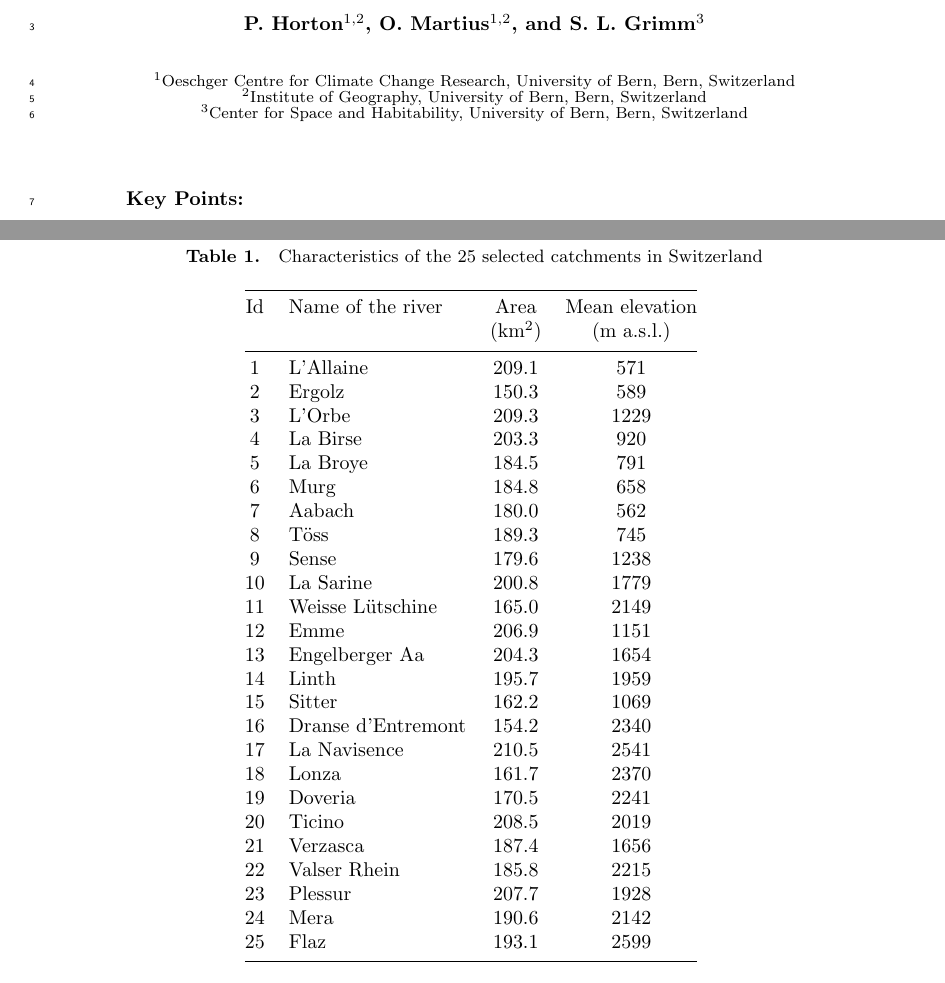
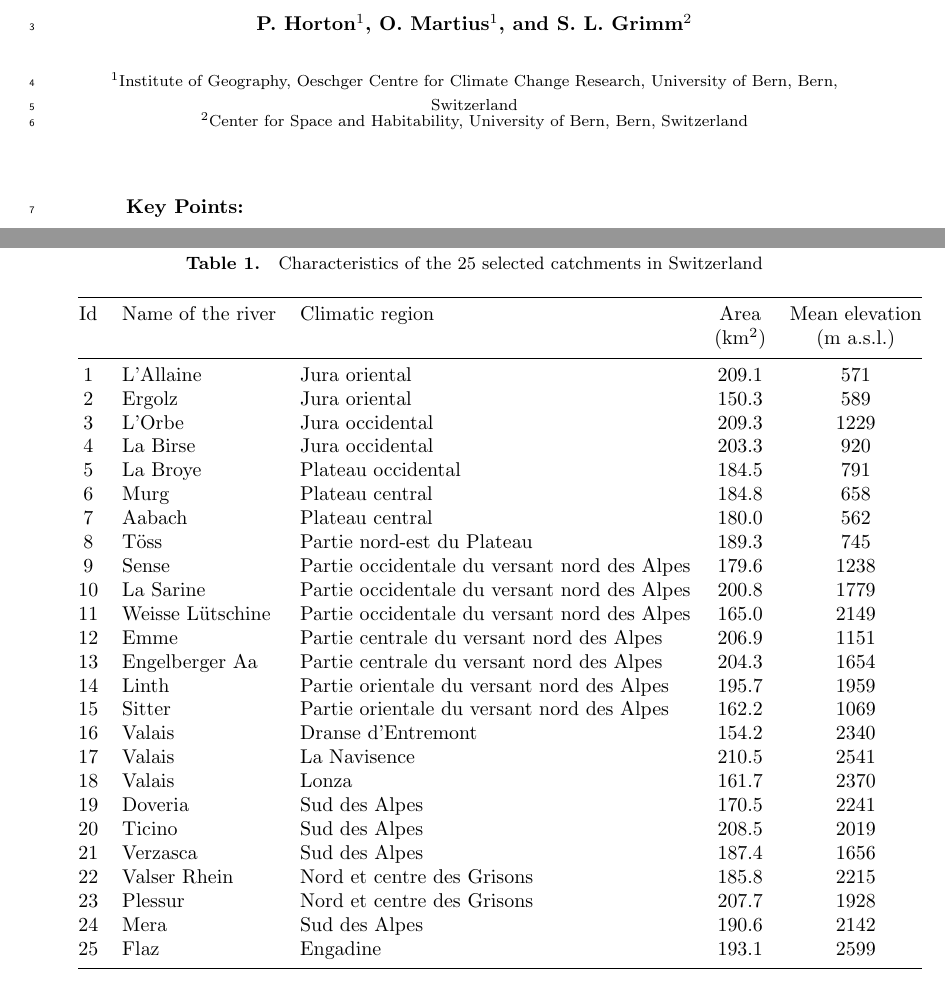
Before and after one commit to pascalhorton/article-ivs-precip-analogs, a LaTeX document (agujournaltemplate.tex): two parts of pages 1 and 4 of 18, joined at a grey line, cut at the place of the change. Compiled offline with pdfLaTeX.

Commit message:
Addition of the climatic regions.

```diff
--- a/agujournaltemplate.tex
+++ b/agujournaltemplate.tex
@@ -102,11 +102,10 @@
 % Example: \authors{A. B. Author\affil{1}\thanks{Current address, Antartica}, B. C. Author\affil{2,3}, and D. E. Author\affil{3,4}\thanks{Also funded by Monsanto.}}
 
 
-\authors{P. Horton\affil{1,2}, O. Martius\affil{1,2}, and S. L. Grimm\affil{3}}
+\authors{P. Horton\affil{1}, O. Martius\affil{1}, and S. L. Grimm\affil{2}}
 
-\affiliation{1}{Oeschger Centre for Climate Change Research, University of Bern, Bern, Switzerland}
-\affiliation{2}{Institute of Geography, University of Bern, Bern, Switzerland}
-\affiliation{3}{Center for Space and Habitability, University of Bern, Bern, Switzerland}
+\affiliation{1}{Institute of Geography, Oeschger Centre for Climate Change Research, University of Bern, Bern, Switzerland}
+\affiliation{2}{Center for Space and Habitability, University of Bern, Bern, Switzerland}
 
 \correspondingauthor{Pascal Horton}{pascal.horton@alumni.epfl.ch}
 
@@ -194,36 +193,36 @@ The precipitation data considered is the RhiresD gridded dataset provided by Met
 \begin{table}
 	\centering
 	\caption{Characteristics of the 25 selected catchments in Switzerland}
-	\begin{tabular}{clcc}
+	\begin{tabular}{cllcc}
 		\hline
-		Id & Name of the river & Area & Mean elevation \\
-		&  & (km$^2$) & (m a.s.l.) \\
+		Id & Name of the river & Climatic region & Area & Mean elevation \\
+		& & & (km$^2$) & (m a.s.l.) \\
 		\hline
-		1 & L'Allaine & 209.1 & 571 \\
-		2 & Ergolz & 150.3 & 589 \\
-		3 & L'Orbe & 209.3 & 1229 \\
-		4 & La Birse & 203.3 & 920 \\
-		5 & La Broye & 184.5 & 791 \\
-		6 & Murg & 184.8 & 658 \\
-		7 & Aabach & 180.0 & 562 \\
-		8 & T\"oss & 189.3 & 745 \\
-		9 & Sense & 179.6 & 1238 \\
-		10 & La Sarine & 200.8 & 1779 \\
-		11 & Weisse L\"utschine & 165.0 & 2149 \\
-		12 & Emme & 206.9 & 1151 \\
-		13 & Engelberger Aa & 204.3 & 1654 \\
-		14 & Linth & 195.7 & 1959 \\
-		15 & Sitter & 162.2 & 1069 \\
-		16 & Dranse d'Entremont & 154.2 & 2340 \\
-		17 & La Navisence & 210.5 & 2541 \\
-		18 & Lonza & 161.7 & 2370 \\
-		19 & Doveria & 170.5 & 2241 \\
-		20 & Ticino & 208.5 & 2019 \\
-		21 & Verzasca & 187.4 & 1656 \\
-		22 & Valser Rhein & 185.8 & 2215 \\
-		23 & Plessur & 207.7 & 1928 \\
-		24 & Mera & 190.6 & 2142 \\
-		25 & Flaz & 193.1 & 2599 \\
+		1 & L'Allaine & Jura oriental & 209.1 & 571 \\
+		2 & Ergolz & Jura oriental & 150.3 & 589 \\
+		3 & L'Orbe & Jura occidental & 209.3 & 1229 \\
+		4 & La Birse & Jura occidental & 203.3 & 920 \\
+		5 & La Broye & Plateau occidental & 184.5 & 791 \\
+		6 & Murg & Plateau central & 184.8 & 658 \\
+		7 & Aabach & Plateau central & 180.0 & 562 \\
+		8 & T\"oss & Partie nord-est du Plateau & 189.3 & 745 \\
+		9 & Sense & Partie occidentale du versant nord des Alpes & 179.6 & 1238 \\
+		10 & La Sarine & Partie occidentale du versant nord des Alpes & 200.8 & 1779 \\
+		11 & Weisse L\"utschine & Partie occidentale du versant nord des Alpes & 165.0 & 2149 \\
+		12 & Emme & Partie centrale du versant nord des Alpes & 206.9 & 1151 \\
+		13 & Engelberger Aa & Partie centrale du versant nord des Alpes & 204.3 & 1654 \\
+		14 & Linth & Partie orientale du versant nord des Alpes & 195.7 & 1959 \\
+		15 & Sitter & Partie orientale du versant nord des Alpes & 162.2 & 1069 \\
+		16 & Valais & Dranse d'Entremont & 154.2 & 2340 \\
+		17 & Valais & La Navisence & 210.5 & 2541 \\
+		18 & Valais & Lonza & 161.7 & 2370 \\
+		19 & Doveria & Sud des Alpes & 170.5 & 2241 \\
+		20 & Ticino & Sud des Alpes & 208.5 & 2019 \\
+		21 & Verzasca & Sud des Alpes & 187.4 & 1656 \\
+		22 & Valser Rhein & Nord et centre des Grisons & 185.8 & 2215 \\
+		23 & Plessur & Nord et centre des Grisons & 207.7 & 1928 \\
+		24 & Mera & Sud des Alpes & 190.6 & 2142 \\
+		25 & Flaz & Engadine & 193.1 & 2599 \\
 		\hline
 	\end{tabular}
 	\label{catchments}
```
